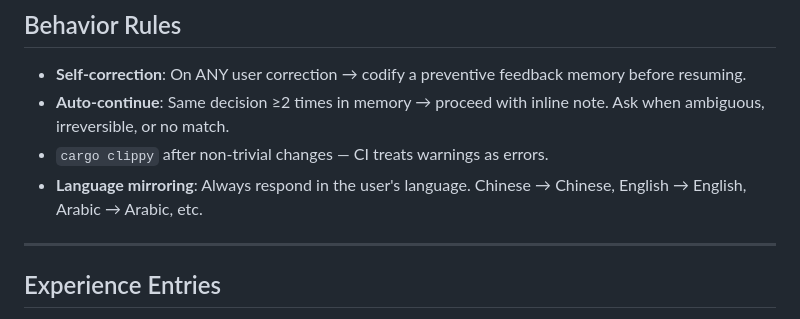
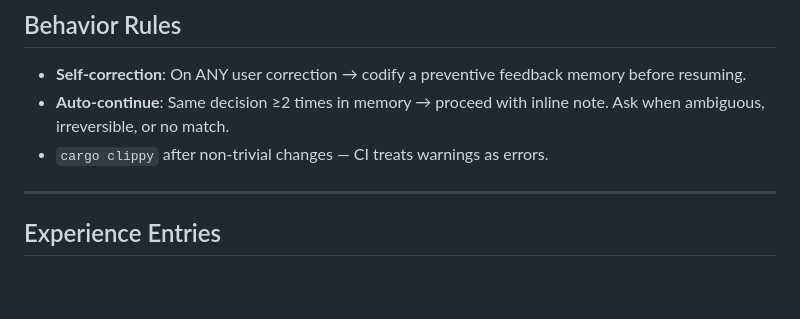
Before and after one commit to cklxx/eli, a Markdown page: CLAUDE.md, the part around the change. GitHub-like rendering; blank space fills up the shorter version.

Commit message:
Revert "chore: add language mirroring rule to CLAUDE.md"
This reverts commit 983ce2c50486d62b38052943c6d3c27a9c25e610.

```diff
--- a/CLAUDE.md
+++ b/CLAUDE.md
@@ -82,7 +82,6 @@ Non-trivial tasks follow phases. **Each phase runs in its own Agent context** to
 - **Self-correction**: On ANY user correction → codify a preventive feedback memory before resuming.
 - **Auto-continue**: Same decision ≥2 times in memory → proceed with inline note. Ask when ambiguous, irreversible, or no match.
 - `cargo clippy` after non-trivial changes — CI treats warnings as errors.
-- **Language mirroring**: Always respond in the user's language. Chinese → Chinese, English → English, Arabic → Arabic, etc.
 
 ---
 
```
